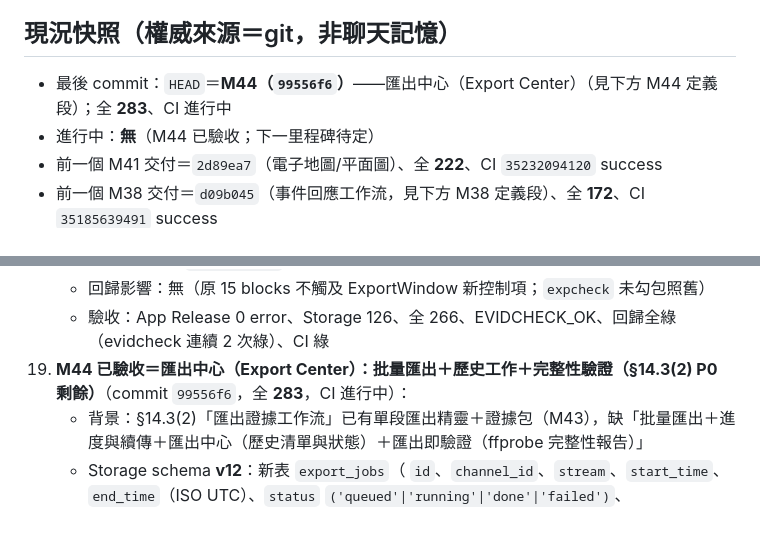
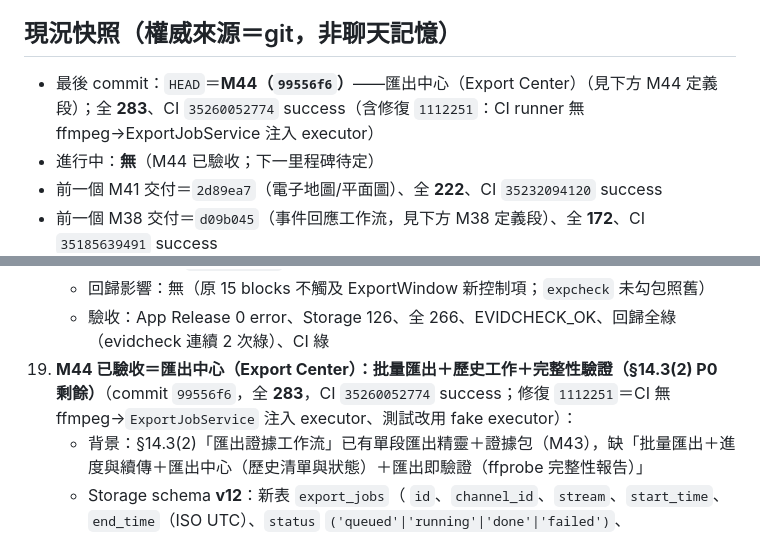
Before and after one commit to js0935/HeliVMS, a Markdown page: docs/SESSION_RESUME.md, 2 parts joined by grey strips. Drawn GitHub-style.

Commit message:
docs(SESSION_RESUME)：M44 CI 35260052774 success（含修復 1112251）

```diff
--- a/docs/SESSION_RESUME.md
+++ b/docs/SESSION_RESUME.md
@@ -23,7 +23,7 @@ gh run list -L 3              # 預期全部 success
 新 session 會以 git 現況接手，不會靠猜測。
 
 ## 現況快照（權威來源＝git，非聊天記憶）
-- 最後 commit：`HEAD`＝**M44（`99556f6`）**——匯出中心（Export Center）（見下方 M44 定義段）；全 **283**、CI 進行中
+- 最後 commit：`HEAD`＝**M44（`99556f6`）**——匯出中心（Export Center）（見下方 M44 定義段）；全 **283**、CI `35260052774` success（含修復 `1112251`：CI runner 無 ffmpeg→ExportJobService 注入 executor）
 - 進行中：**無**（M44 已驗收；下一里程碑待定）
 - 前一個 M41 交付＝`2d89ea7`（電子地圖/平面圖）、全 **222**、CI `35232094120` success
 - 前一個 M38 交付＝`d09b045`（事件回應工作流，見下方 M38 定義段）、全 **172**、CI `35185639491` success
@@ -540,7 +540,7 @@ gh run list -L 3              # 預期全部 success
       匯出→輪詢 ResultText 含「證據包」→`exports` 下 `.evp` 存在→以 Service `Verify(密碼)` Valid→cleanup 刪
     - 回歸影響：無（原 15 blocks 不觸及 ExportWindow 新控制項；`expcheck` 未勾包照舊）
     - 驗收：App Release 0 error、Storage 126、全 266、EVIDCHECK_OK、回歸全綠（evidcheck 連續 2 次綠）、CI 綠
-19. **M44 已驗收＝匯出中心（Export Center）：批量匯出＋歷史工作＋完整性驗證（§14.3(2) P0 剩餘）**（commit `99556f6`，全 **283**，CI 進行中）：
+19. **M44 已驗收＝匯出中心（Export Center）：批量匯出＋歷史工作＋完整性驗證（§14.3(2) P0 剩餘）**（commit `99556f6`，全 **283**，CI `35260052774` success；修復 `1112251`＝CI 無 ffmpeg→`ExportJobService` 注入 executor、測試改用 fake executor）：
     - 背景：§14.3(2)「匯出證據工作流」已有單段匯出精靈＋證據包（M43），缺「批量匯出＋進度與續傳＋匯出中心（歷史清單與狀態）＋匯出即驗證（ffprobe 完整性報告）」
     - Storage schema **v12**：新表 `export_jobs`（
       `id`、`channel_id`、`stream`、`start_time`、`end_time`（ISO UTC）、`status`
```
